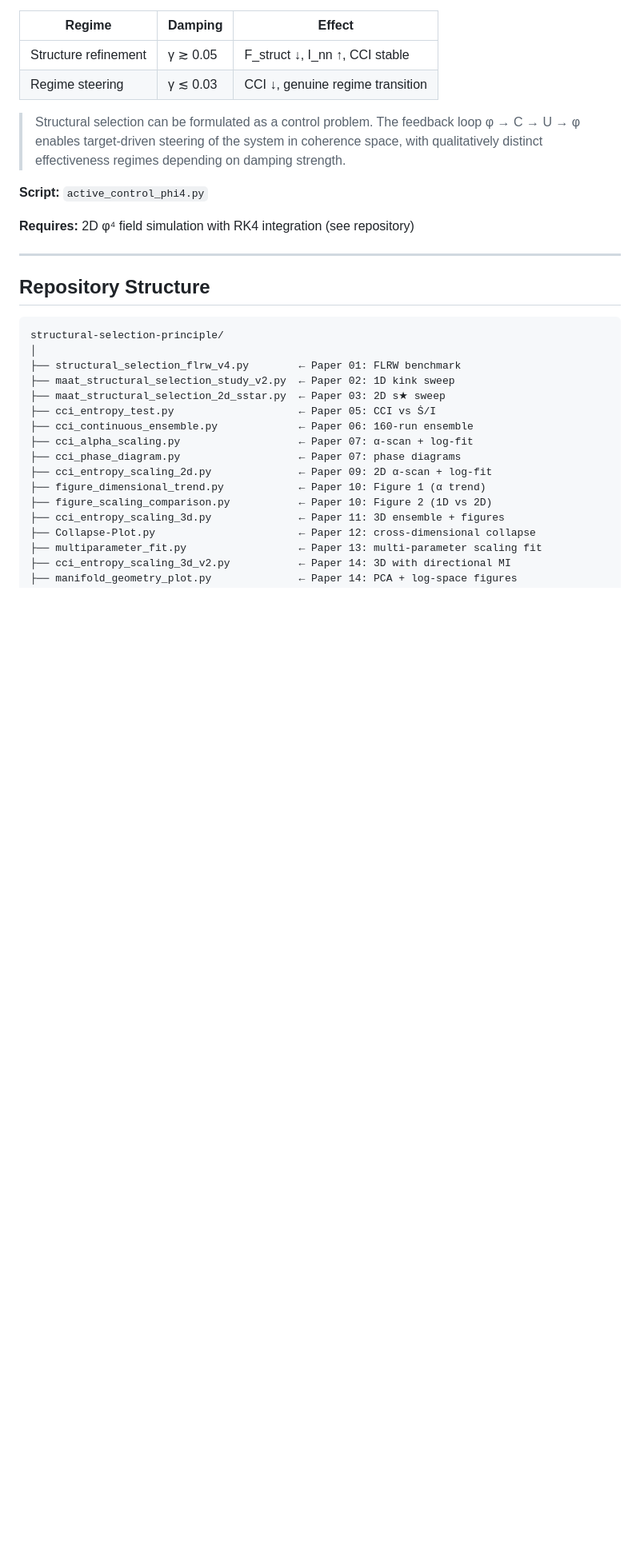
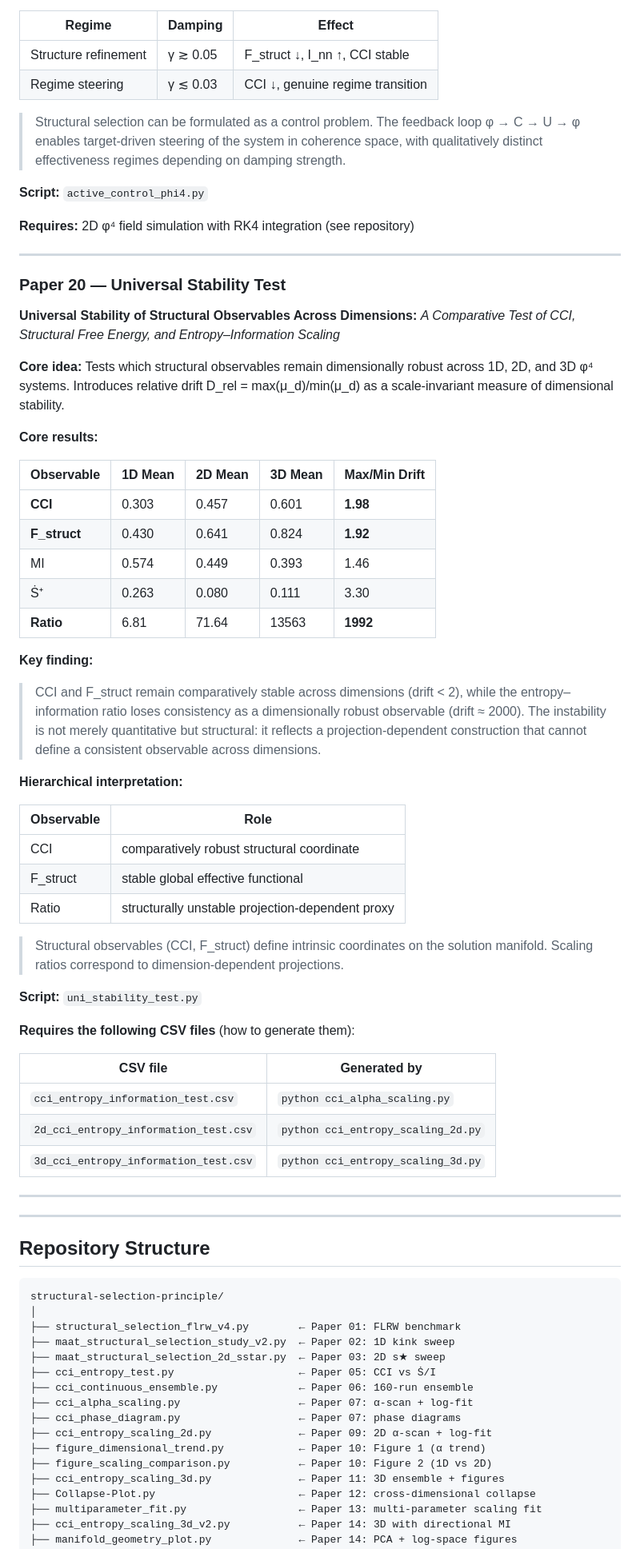
Before and after one commit to Chris4081/structural-selection-principle, a Markdown page: README.md, the part around one of its changes. Shown at 80% size. Drawn GitHub-style; blank space fills up the shorter version.

````diff
--- a/README.md
+++ b/README.md
@@ -443,6 +443,56 @@ becomes a controllable quantity rather than a purely emergent observable.
 
 ---
 
+### Paper 20 — Universal Stability Test
+**Universal Stability of Structural Observables Across Dimensions:**
+*A Comparative Test of CCI, Structural Free Energy, and Entropy–Information Scaling*
+
+**Core idea:** Tests which structural observables remain dimensionally robust
+across 1D, 2D, and 3D φ⁴ systems. Introduces relative drift D_rel = max(μ_d)/min(μ_d)
+as a scale-invariant measure of dimensional stability.
+
+**Core results:**
+
+| Observable | 1D Mean | 2D Mean | 3D Mean | Max/Min Drift |
+|------------|---------|---------|---------|---------------|
+| **CCI** | 0.303 | 0.457 | 0.601 | **1.98** |
+| **F_struct** | 0.430 | 0.641 | 0.824 | **1.92** |
+| MI | 0.574 | 0.449 | 0.393 | 1.46 |
+| Ṡ⁺ | 0.263 | 0.080 | 0.111 | 3.30 |
+| **Ratio** | 6.81 | 71.64 | 13563 | **1992** |
+
+**Key finding:**
+> CCI and F_struct remain comparatively stable across dimensions (drift < 2),
+> while the entropy–information ratio loses consistency as a dimensionally robust
+> observable (drift ≈ 2000). The instability is not merely quantitative but
+> structural: it reflects a projection-dependent construction that cannot define
+> a consistent observable across dimensions.
+
+**Hierarchical interpretation:**
+
+| Observable | Role |
+|------------|------|
+| CCI | comparatively robust structural coordinate |
+| F_struct | stable global effective functional |
+| Ratio | structurally unstable projection-dependent proxy |
+
+> Structural observables (CCI, F_struct) define intrinsic coordinates on the
+> solution manifold. Scaling ratios correspond to dimension-dependent projections.
+
+**Script:** `uni_stability_test.py`
+
+**Requires the following CSV files** (how to generate them):
+
+| CSV file | Generated by |
+|----------|-------------|
+| `cci_entropy_information_test.csv` | `python cci_alpha_scaling.py` |
+| `2d_cci_entropy_information_test.csv` | `python cci_entropy_scaling_2d.py` |
+| `3d_cci_entropy_information_test.csv` | `python cci_entropy_scaling_3d.py` |
+
+---
+
+---
+
 ## Repository Structure
 
 ```
````
Also changed, not shown: other parts of README.md (+3 -0 lines).
